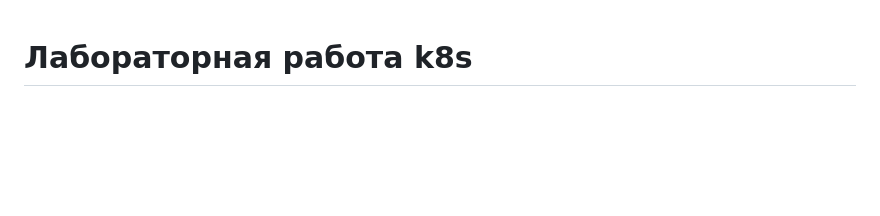
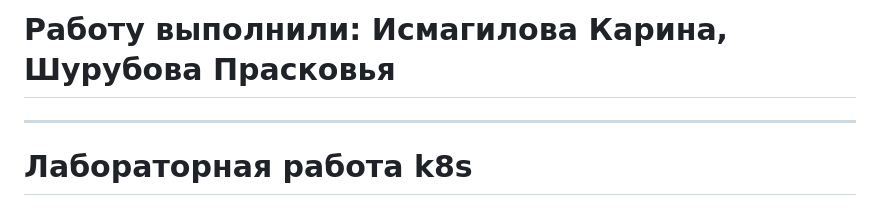
Before and after one commit to prosssssya/PRIS, a Markdown page: README.md, the part around the change printed below. GitHub-like rendering; blank space fills up the shorter version.

```diff
--- a/README.md
+++ b/README.md
@@ -1,3 +1,5 @@
+# Работу выполнили: Исмагилова Карина, Шурубова Прасковья
+---
 # Лабораторная работа k8s
 # Flask + Kubernetes + Minikube
 ---
```
Also changed, not shown: other parts of README.md (+3 -1 lines).
